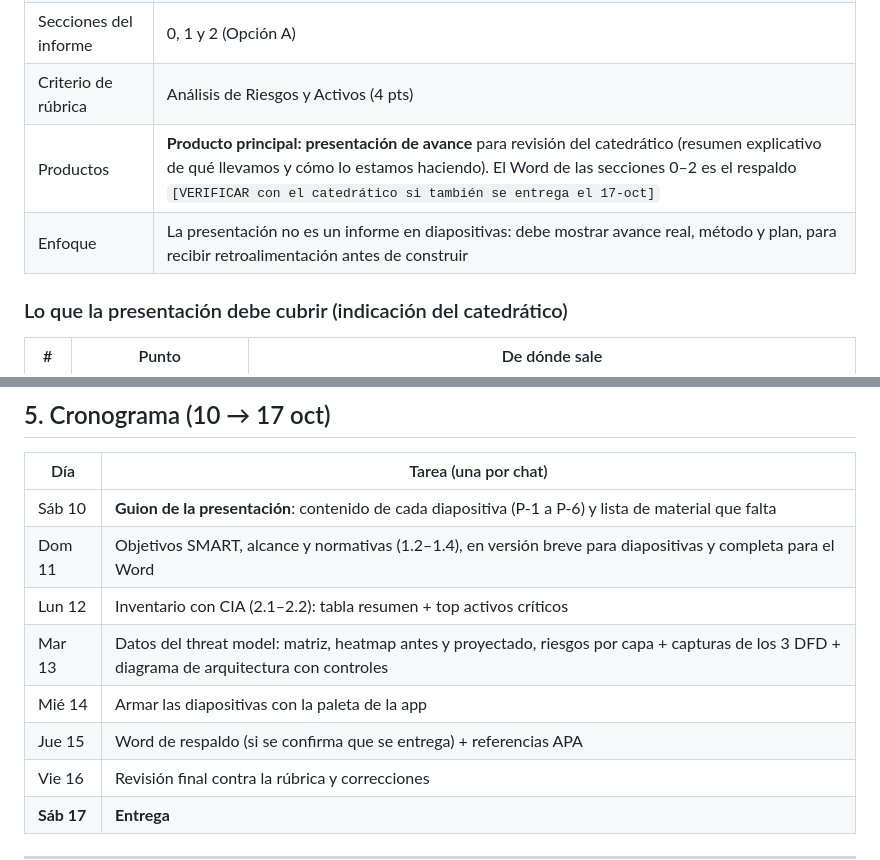
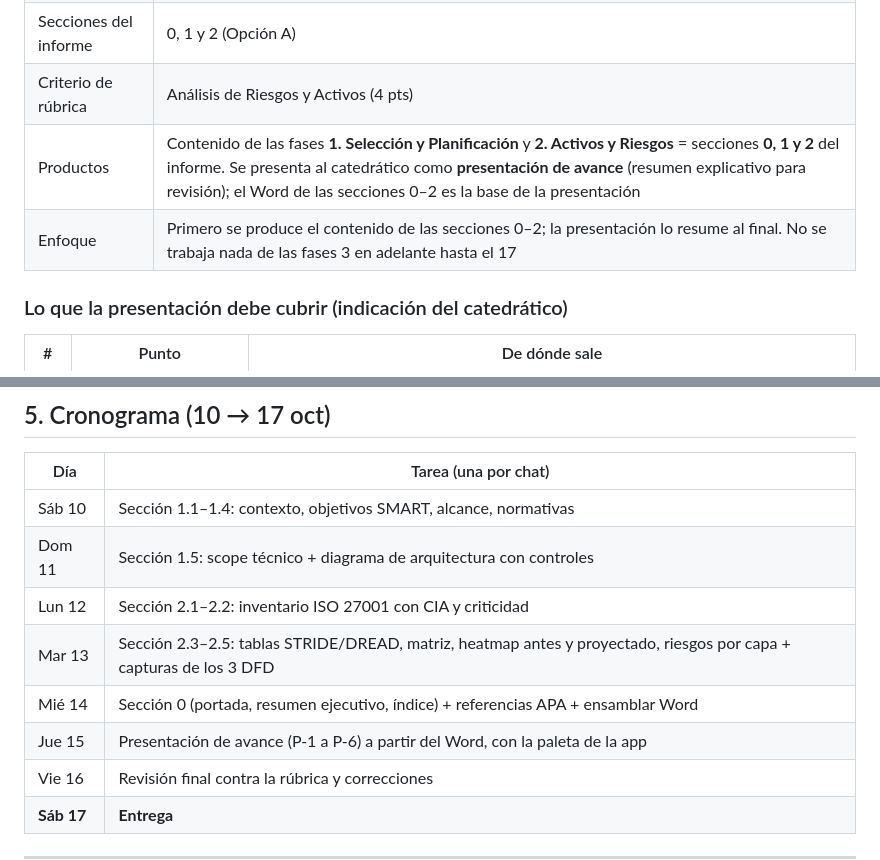
Before and after one commit to dbarrios95/q-wallet, a Markdown page: docs/entregas/ENTREGA_1.md, 2 parts joined by grey strips. GitHub-like rendering.

Commit message:
docs(entrega-1): alcance = secciones 0-2 (fases 1 y 2); presentación al final
Co-Authored-By: Claude Opus 5.5 <noreply@anthropic.com>
Claude-Session: https://claude.ai/code/session_01Ksq3vhnosb56EPzTxnkmvN

```diff
--- a/docs/entregas/ENTREGA_1.md
+++ b/docs/entregas/ENTREGA_1.md
@@ -14,8 +14,8 @@
 | Fases de la hoja de ruta | **1. Selección y Planificación** (target, threat modeling, scope) y **2. Activos y Riesgos** (inventario, valor, riesgos ISO 27001, STRIDE/DREAD) |
 | Secciones del informe | 0, 1 y 2 (Opción A) |
 | Criterio de rúbrica | Análisis de Riesgos y Activos (4 pts) |
-| Productos | **Producto principal: presentación de avance** para revisión del catedrático (resumen explicativo de qué llevamos y cómo lo estamos haciendo). El Word de las secciones 0–2 es el respaldo `[VERIFICAR con el catedrático si también se entrega el 17-oct]` |
-| Enfoque | La presentación no es un informe en diapositivas: debe mostrar avance real, método y plan, para recibir retroalimentación antes de construir |
+| Productos | Contenido de las fases **1. Selección y Planificación** y **2. Activos y Riesgos** = secciones **0, 1 y 2** del informe. Se presenta al catedrático como **presentación de avance** (resumen explicativo para revisión); el Word de las secciones 0–2 es la base de la presentación |
+| Enfoque | Primero se produce el contenido de las secciones 0–2; la presentación lo resume al final. No se trabaja nada de las fases 3 en adelante hasta el 17 |
 
 ### Lo que la presentación debe cubrir (indicación del catedrático)
 
@@ -126,12 +126,12 @@ Pendiente de revisar: el 1 riesgo residual Alto (justificar o reforzar el contro
 
 | Día | Tarea (una por chat) |
 |---|---|
-| Sáb 10 | **Guion de la presentación**: contenido de cada diapositiva (P-1 a P-6) y lista de material que falta |
-| Dom 11 | Objetivos SMART, alcance y normativas (1.2–1.4), en versión breve para diapositivas y completa para el Word |
-| Lun 12 | Inventario con CIA (2.1–2.2): tabla resumen + top activos críticos |
-| Mar 13 | Datos del threat model: matriz, heatmap antes y proyectado, riesgos por capa + capturas de los 3 DFD + diagrama de arquitectura con controles |
-| Mié 14 | Armar las diapositivas con la paleta de la app |
-| Jue 15 | Word de respaldo (si se confirma que se entrega) + referencias APA |
+| Sáb 10 | Sección 1.1–1.4: contexto, objetivos SMART, alcance, normativas |
+| Dom 11 | Sección 1.5: scope técnico + diagrama de arquitectura con controles |
+| Lun 12 | Sección 2.1–2.2: inventario ISO 27001 con CIA y criticidad |
+| Mar 13 | Sección 2.3–2.5: tablas STRIDE/DREAD, matriz, heatmap antes y proyectado, riesgos por capa + capturas de los 3 DFD |
+| Mié 14 | Sección 0 (portada, resumen ejecutivo, índice) + referencias APA + ensamblar Word |
+| Jue 15 | Presentación de avance (P-1 a P-6) a partir del Word, con la paleta de la app |
 | Vie 16 | Revisión final contra la rúbrica y correcciones |
 | **Sáb 17** | **Entrega** |
 
```
